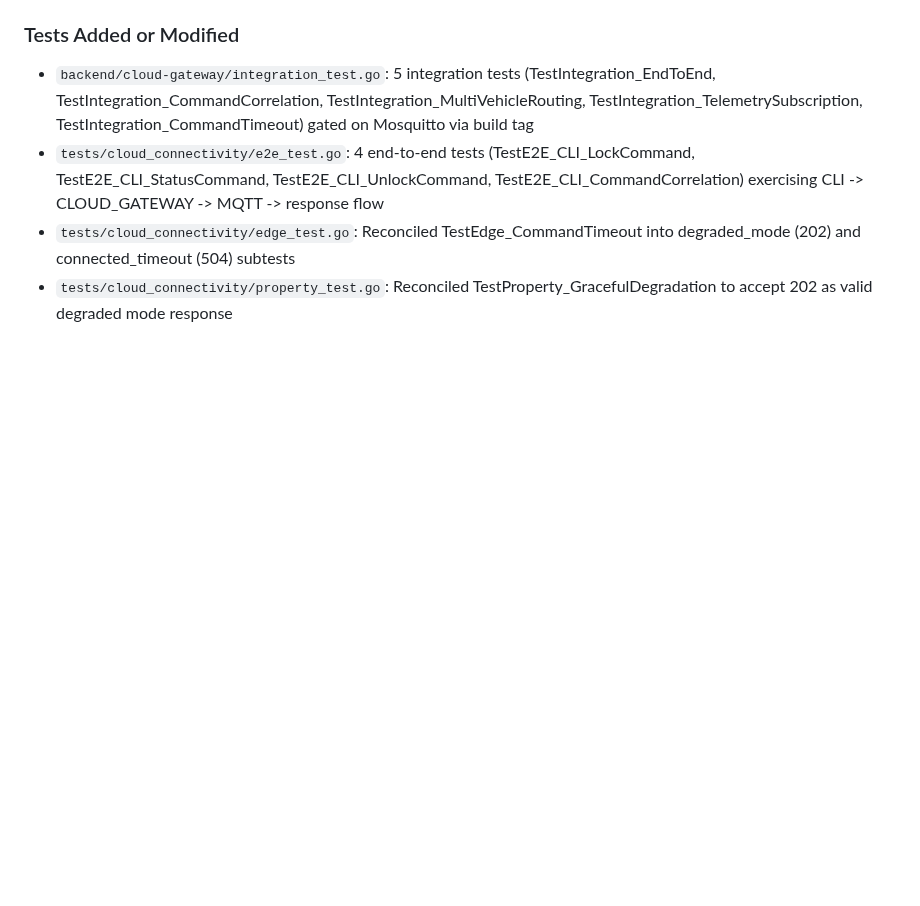
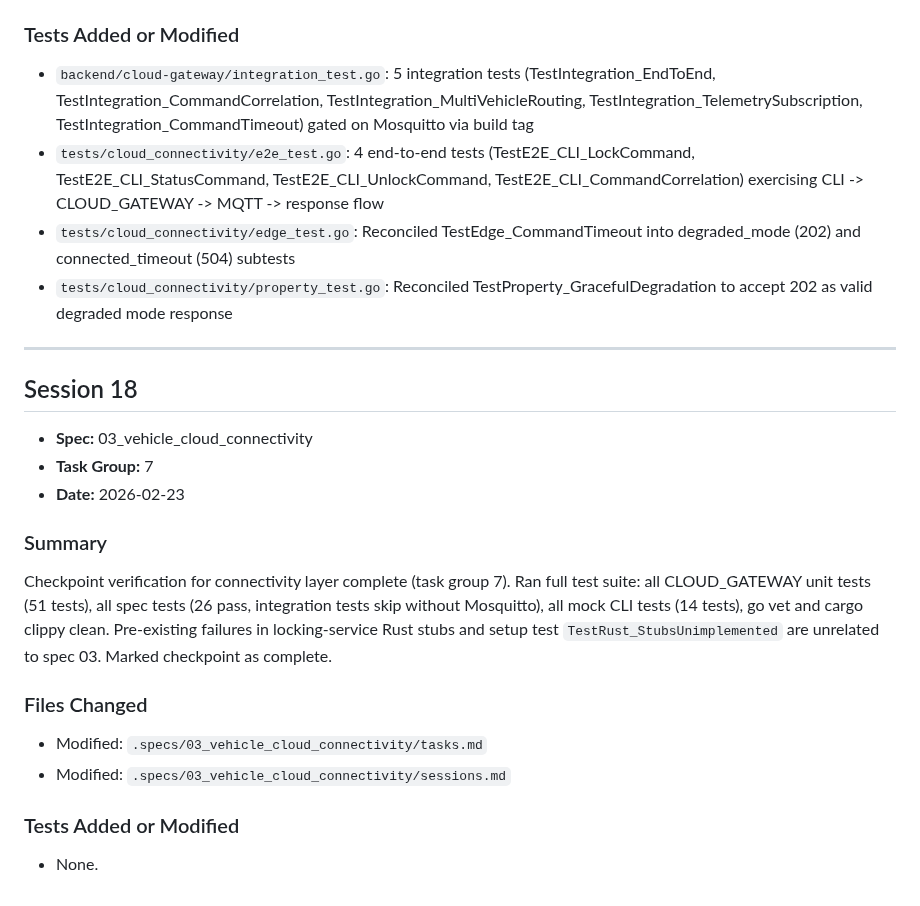
Before and after one commit to rhadp/parking-fee-service, a Markdown page: .specs/03_vehicle_cloud_connectivity/sessions.md, the part around the change. Rendered like a GitHub page; blank space fills up the shorter version.

Commit message:
chore: mark checkpoint 7 — connectivity layer complete
All spec 03 tests pass: CLOUD_GATEWAY unit tests, spec verification
tests, mock CLI tests, linting. Integration tests skip cleanly without
Mosquitto. Pre-existing Rust test failures are unrelated to spec 03.

```diff
--- a/.specs/03_vehicle_cloud_connectivity/sessions.md
+++ b/.specs/03_vehicle_cloud_connectivity/sessions.md
@@ -186,3 +186,24 @@ Implemented integration testing and final verification (task group 6). Created i
 - `tests/cloud_connectivity/e2e_test.go`: 4 end-to-end tests (TestE2E_CLI_LockCommand, TestE2E_CLI_StatusCommand, TestE2E_CLI_UnlockCommand, TestE2E_CLI_CommandCorrelation) exercising CLI -> CLOUD_GATEWAY -> MQTT -> response flow
 - `tests/cloud_connectivity/edge_test.go`: Reconciled TestEdge_CommandTimeout into degraded_mode (202) and connected_timeout (504) subtests
 - `tests/cloud_connectivity/property_test.go`: Reconciled TestProperty_GracefulDegradation to accept 202 as valid degraded mode response
+
+---
+
+## Session 18
+
+- **Spec:** 03_vehicle_cloud_connectivity
+- **Task Group:** 7
+- **Date:** 2026-02-23
+
+### Summary
+
+Checkpoint verification for connectivity layer complete (task group 7). Ran full test suite: all CLOUD_GATEWAY unit tests (51 tests), all spec tests (26 pass, integration tests skip without Mosquitto), all mock CLI tests (14 tests), go vet and cargo clippy clean. Pre-existing failures in locking-service Rust stubs and setup test `TestRust_StubsUnimplemented` are unrelated to spec 03. Marked checkpoint as complete.
+
+### Files Changed
+
+- Modified: `.specs/03_vehicle_cloud_connectivity/tasks.md`
+- Modified: `.specs/03_vehicle_cloud_connectivity/sessions.md`
+
+### Tests Added or Modified
+
+- None.
```
Also changed, not shown: .specs/03_vehicle_cloud_connectivity/tasks.md (+1 -1 lines).
